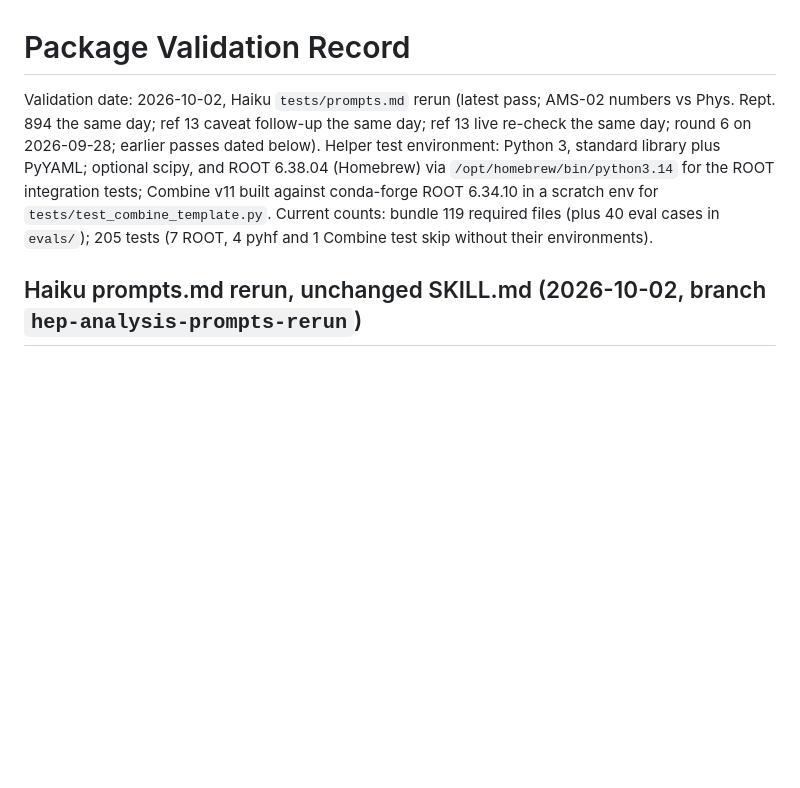
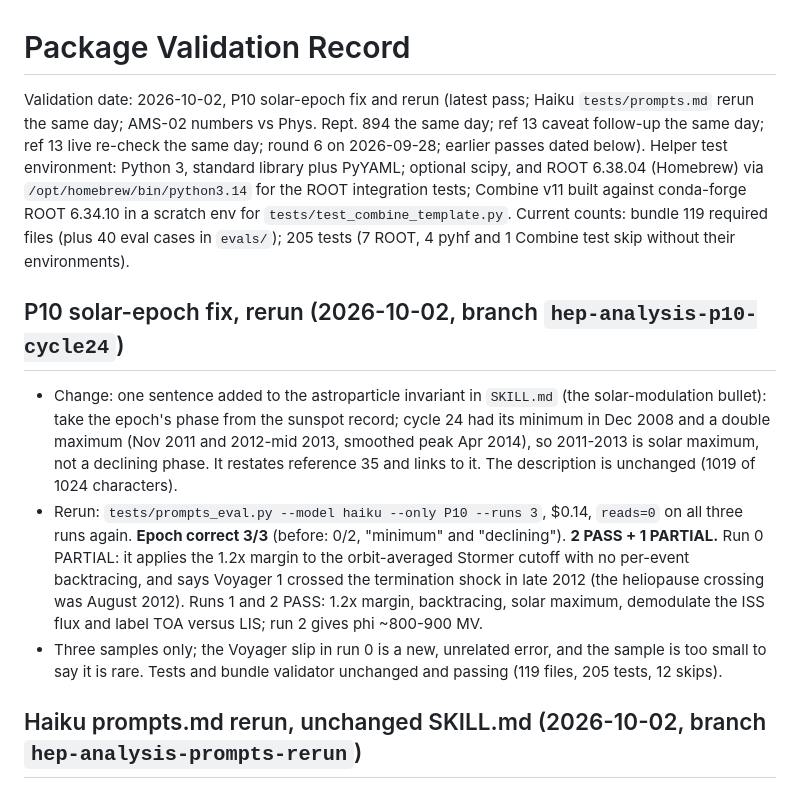
Before and after one commit to hchouTW/agentic-ai-skills, a Markdown page: hep-analysis/VALIDATION.md, the part around the change. Rendered like a GitHub page; blank space fills up the shorter version.

Commit message:
hep-analysis: state the cycle-24 solar epoch in the SKILL.md invariant
Haiku does not open reference 35 and called 2011-2013 solar minimum or
declining (P10, 0/2 correct epoch). One sentence in the astroparticle
invariant restates the reference: 2011-2013 is solar maximum. Rerun P10 on
Haiku, 3 samples: epoch correct 3/3, 2 PASS + 1 PARTIAL. Description unchanged.

Co-Authored-By: Claude Sonnet 5.5 <noreply@anthropic.com>

```diff
--- a/hep-analysis/VALIDATION.md
+++ b/hep-analysis/VALIDATION.md
@@ -1,10 +1,27 @@
 # Package Validation Record
 
-Validation date: 2026-10-02, Haiku `tests/prompts.md` rerun (latest pass; AMS-02 numbers vs Phys. Rept. 894 the same day; ref 13 caveat follow-up the same day; ref 13 live re-check the same day; round 6 on 2026-09-28; earlier passes dated below). Helper test
+Validation date: 2026-10-02, P10 solar-epoch fix and rerun (latest pass; Haiku `tests/prompts.md` rerun the same day; AMS-02 numbers vs Phys. Rept. 894 the same day; ref 13 caveat follow-up the same day; ref 13 live re-check the same day; round 6 on 2026-09-28; earlier passes dated below). Helper test
 environment: Python 3, standard library plus PyYAML; optional scipy, and ROOT 6.38.04
 (Homebrew) via `/opt/homebrew/bin/python3.14` for the ROOT integration tests; Combine v11
 built against conda-forge ROOT 6.34.10 in a scratch env for `tests/test_combine_template.py`.
 Current counts: bundle 119 required files (plus 40 eval cases in `evals/`); 205 tests (7 ROOT, 4 pyhf and 1 Combine test skip without their environments).
+
+## P10 solar-epoch fix, rerun (2026-10-02, branch `hep-analysis-p10-cycle24`)
+
+- Change: one sentence added to the astroparticle invariant in `SKILL.md` (the solar-modulation
+  bullet): take the epoch's phase from the sunspot record; cycle 24 had its minimum in Dec 2008
+  and a double maximum (Nov 2011 and 2012-mid 2013, smoothed peak Apr 2014), so 2011-2013 is
+  solar maximum, not a declining phase. It restates reference 35 and links to it. The
+  description is unchanged (1019 of 1024 characters).
+- Rerun: `tests/prompts_eval.py --model haiku --only P10 --runs 3`, $0.14, `reads=0` on all
+  three runs again. **Epoch correct 3/3** (before: 0/2, "minimum" and "declining"). **2 PASS +
+  1 PARTIAL.** Run 0 PARTIAL: it applies the 1.2x margin to the orbit-averaged Stormer cutoff
+  with no per-event backtracing, and says Voyager 1 crossed the termination shock in late 2012
+  (the heliopause crossing was August 2012). Runs 1 and 2 PASS: 1.2x margin, backtracing, solar
+  maximum, demodulate the ISS flux and label TOA versus LIS; run 2 gives phi ~800-900 MV.
+- Three samples only; the Voyager slip in run 0 is a new, unrelated error, and the sample is too
+  small to say it is rare. Tests and bundle validator unchanged and passing (119 files, 205
+  tests, 12 skips).
 
 ## Haiku prompts.md rerun, unchanged SKILL.md (2026-10-02, branch `hep-analysis-prompts-rerun`)
 
```
Also changed, not shown: hep-analysis/SKILL.md (+1 -1 lines), hep-analysis/TODO.md (+1 -1 lines).
